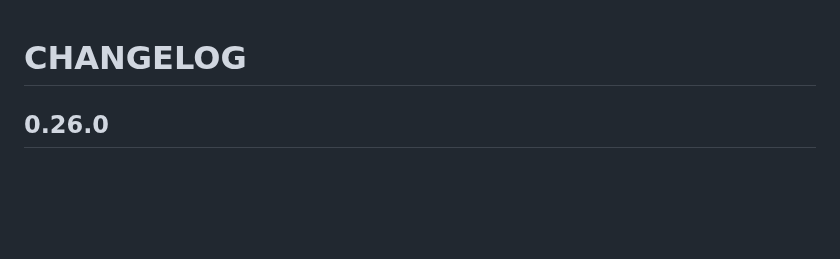
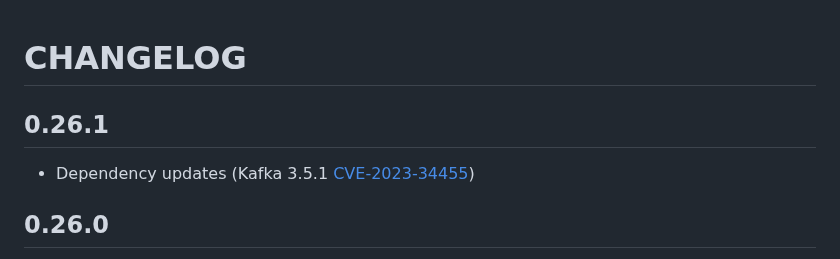
Before and after one commit to strimzi/strimzi-kafka-bridge, a Markdown page: CHANGELOG.md, the part around the change. GitHub-like rendering; blank space fills up the shorter version.

Commit message:
Updated CHANGELOG with Kafka 3.5.1 update
Signed-off-by: Paolo Patierno <ppatierno@live.com>

```diff
--- a/CHANGELOG.md
+++ b/CHANGELOG.md
@@ -1,4 +1,8 @@
 # CHANGELOG
+
+## 0.26.1
+
+* Dependency updates (Kafka 3.5.1 [CVE-2023-34455](https://nvd.nist.gov/vuln/detail/CVE-2023-34455))
 
 ## 0.26.0
 
```
